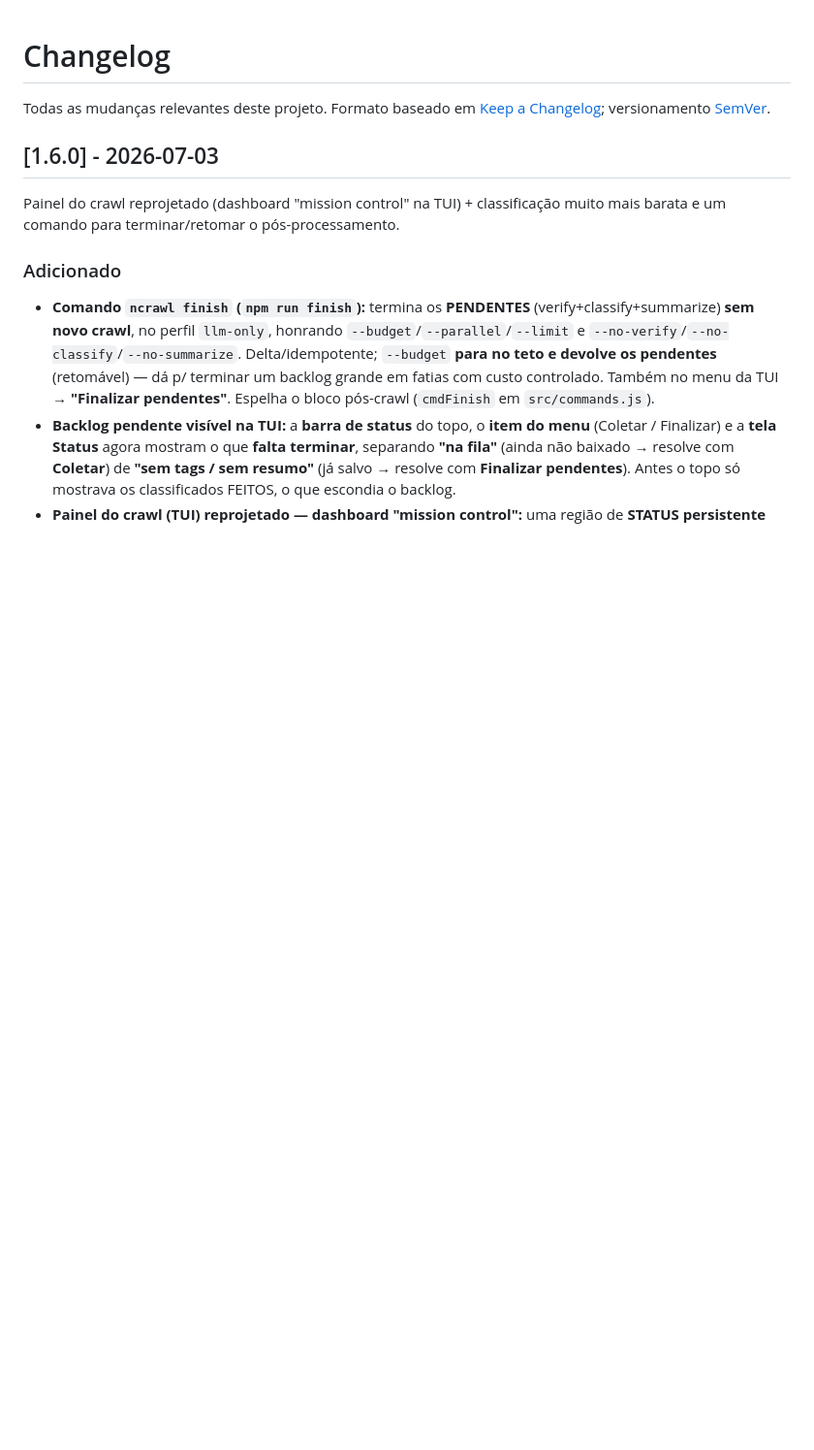
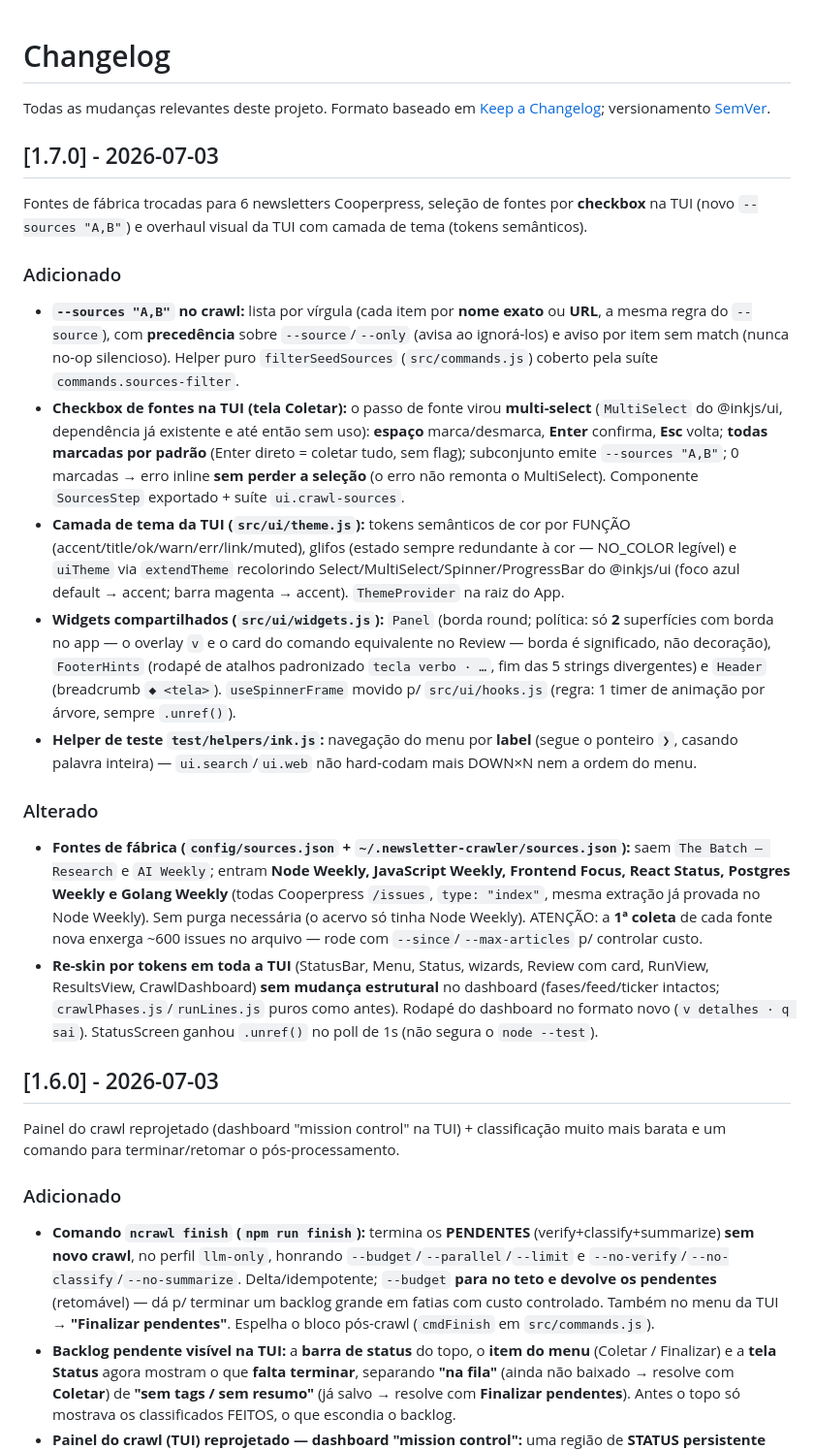
Before and after one commit to frederico-kluser/newsletter-crawler, a Markdown page: CHANGELOG.md, the part around the change. Shown at 97% size. Rendered like a GitHub page; blank space fills up the shorter version.

Commit message:
docs: README/AGENTS/CHANGELOG 1.7.0 (fontes Cooperpress, --sources, checkbox, tema da TUI)
Inclui o aviso operacional: a 1ª coleta de fonte nova enxerga ~600 issues
no arquivo Cooperpress — sempre rodar com --since/--max-articles.

Co-Authored-By: Claude Fable 5 <noreply@anthropic.com>

```diff
--- a/CHANGELOG.md
+++ b/CHANGELOG.md
@@ -2,6 +2,45 @@
 
 Todas as mudanças relevantes deste projeto. Formato baseado em
 [Keep a Changelog](https://keepachangelog.com/pt-BR/1.1.0/); versionamento [SemVer](https://semver.org/lang/pt-BR/).
+
+## [1.7.0] - 2026-07-03
+
+Fontes de fábrica trocadas para 6 newsletters Cooperpress, seleção de fontes por **checkbox** na TUI
+(novo `--sources "A,B"`) e overhaul visual da TUI com camada de tema (tokens semânticos).
+
+### Adicionado
+- **`--sources "A,B"` no crawl:** lista por vírgula (cada item por **nome exato** ou **URL**, a mesma
+  regra do `--source`), com **precedência** sobre `--source`/`--only` (avisa ao ignorá-los) e aviso
+  por item sem match (nunca no-op silencioso). Helper puro `filterSeedSources` (`src/commands.js`)
+  coberto pela suíte `commands.sources-filter`.
+- **Checkbox de fontes na TUI (tela Coletar):** o passo de fonte virou **multi-select** (`MultiSelect`
+  do @inkjs/ui, dependência já existente e até então sem uso): **espaço** marca/desmarca, **Enter**
+  confirma, **Esc** volta; **todas marcadas por padrão** (Enter direto = coletar tudo, sem flag);
+  subconjunto emite `--sources "A,B"`; 0 marcadas → erro inline **sem perder a seleção** (o erro não
+  remonta o MultiSelect). Componente `SourcesStep` exportado + suíte `ui.crawl-sources`.
+- **Camada de tema da TUI (`src/ui/theme.js`):** tokens semânticos de cor por FUNÇÃO
+  (accent/title/ok/warn/err/link/muted), glifos (estado sempre redundante à cor — NO_COLOR legível) e
+  `uiTheme` via `extendTheme` recolorindo Select/MultiSelect/Spinner/ProgressBar do @inkjs/ui (foco
+  azul default → accent; barra magenta → accent). `ThemeProvider` na raiz do App.
+- **Widgets compartilhados (`src/ui/widgets.js`):** `Panel` (borda round; política: só **2**
+  superfícies com borda no app — o overlay `v` e o card do comando equivalente no Review — borda é
+  significado, não decoração), `FooterHints` (rodapé de atalhos padronizado `tecla verbo · …`, fim
+  das 5 strings divergentes) e `Header` (breadcrumb `◆ <tela>`). `useSpinnerFrame` movido p/
+  `src/ui/hooks.js` (regra: 1 timer de animação por árvore, sempre `.unref()`).
+- **Helper de teste `test/helpers/ink.js`:** navegação do menu por **label** (segue o ponteiro `❯`,
+  casando palavra inteira) — `ui.search`/`ui.web` não hard-codam mais DOWN×N nem a ordem do menu.
+
+### Alterado
+- **Fontes de fábrica (`config/sources.json` + `~/.newsletter-crawler/sources.json`):** saem
+  `The Batch — Research` e `AI Weekly`; entram **Node Weekly, JavaScript Weekly, Frontend Focus,
+  React Status, Postgres Weekly e Golang Weekly** (todas Cooperpress `/issues`, `type: "index"`,
+  mesma extração já provada no Node Weekly). Sem purga necessária (o acervo só tinha Node Weekly).
+  ATENÇÃO: a **1ª coleta** de cada fonte nova enxerga ~600 issues no arquivo — rode com
+  `--since`/`--max-articles` p/ controlar custo.
+- **Re-skin por tokens em toda a TUI** (StatusBar, Menu, Status, wizards, Review com card, RunView,
+  ResultsView, CrawlDashboard) **sem mudança estrutural** no dashboard (fases/feed/ticker intactos;
+  `crawlPhases.js`/`runLines.js` puros como antes). Rodapé do dashboard no formato novo
+  (`v detalhes · q sai`). StatusScreen ganhou `.unref()` no poll de 1s (não segura o `node --test`).
 
 ## [1.6.0] - 2026-07-03
 
```
Also changed, not shown: AGENTS.md (+2 -2 lines), README.md (+11 -7 lines).
